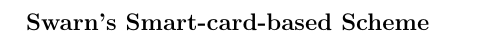
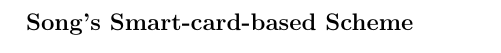
Before and after one commit to alon21034/Thesis, a LaTeX thesis (PDF/NFC_AUTH_SOLUTION.tex, which reads PDF/preliminaries.tex): part of page 14 of 23, cut so that both start at the same text. Compiled offline with pdfLaTeX.

Commit message:
Use Song's smart card scheme

```diff
--- a/PDF/preliminaries.tex
+++ b/PDF/preliminaries.tex
@@ -64,6 +64,6 @@ Two-step verification is a process involving two stages to verify the identity o
 
 \subsection{Smart-card-based scheme}
 
-\subsubsection{Swarn's Smart-card-based Scheme}
+\subsubsection{Song's Smart-card-based Scheme}
 
 \end{CJK}
```
